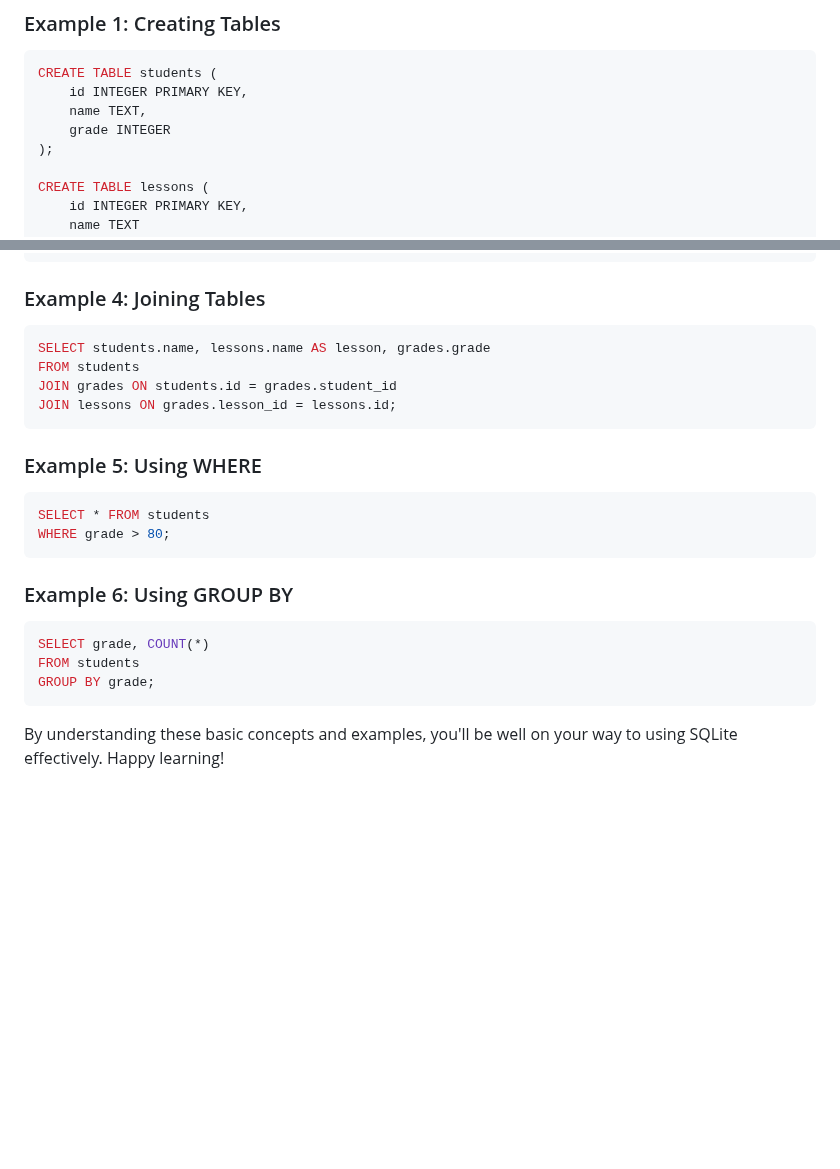
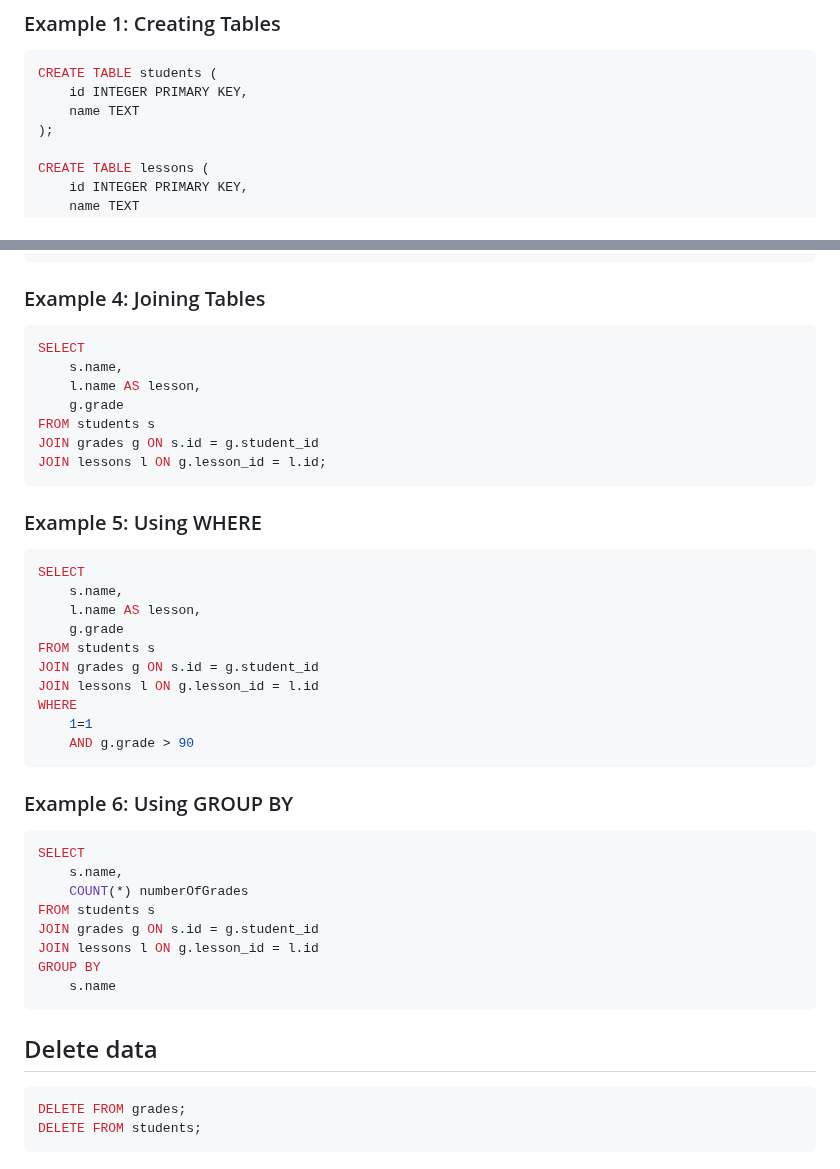
Before and after one commit to SpsKnSK/api, a Markdown page: Extra/FinancialDb/readme.md, 2 parts joined by grey strips. Rendered like a GitHub page; blank space fills up the shorter version.

````diff
--- a/Extra/FinancialDb/readme.md
+++ b/Extra/FinancialDb/readme.md
@@ -76,8 +76,7 @@ Sure! Let's expand the examples to include the `grades` and `lessons` tables, an
 ```sql
 CREATE TABLE students (
     id INTEGER PRIMARY KEY,
-    name TEXT,
-    grade INTEGER
+    name TEXT
 );
 
 CREATE TABLE lessons (
@@ -125,25 +193,45 @@ SELECT * FROM students;
 ### Example 4: Joining Tables
 
 ```sql
-SELECT students.name, lessons.name AS lesson, grades.grade
-FROM students
-JOIN grades ON students.id = grades.student_id
-JOIN lessons ON grades.lesson_id = lessons.id;
+SELECT
+	s.name,
+	l.name AS lesson,
+	g.grade
+FROM students s
+JOIN grades g ON s.id = g.student_id
+JOIN lessons l ON g.lesson_id = l.id;
 ```
 
 ### Example 5: Using WHERE
 
 ```sql
-SELECT * FROM students
-WHERE grade > 80;
+SELECT
+	s.name,
+	l.name AS lesson,
+	g.grade
+FROM students s
+JOIN grades g ON s.id = g.student_id
+JOIN lessons l ON g.lesson_id = l.id
+WHERE
+	1=1
+	AND g.grade > 90
 ```
 
 ### Example 6: Using GROUP BY
 
 ```sql
-SELECT grade, COUNT(*)
-FROM students
-GROUP BY grade;
+SELECT
+	s.name,
+	COUNT(*) numberOfGrades
+FROM students s
+JOIN grades g ON s.id = g.student_id
+JOIN lessons l ON g.lesson_id = l.id
+GROUP BY
+	s.name
 ```
 
-By understanding these basic concepts and examples, you'll be well on your way to using SQLite effectively. Happy learning!
+## Delete data
+```sql
+DELETE FROM grades;
+DELETE FROM students;
+```
````
Also changed, not shown: other parts of Extra/FinancialDb/readme.md (+80 -11 lines).
